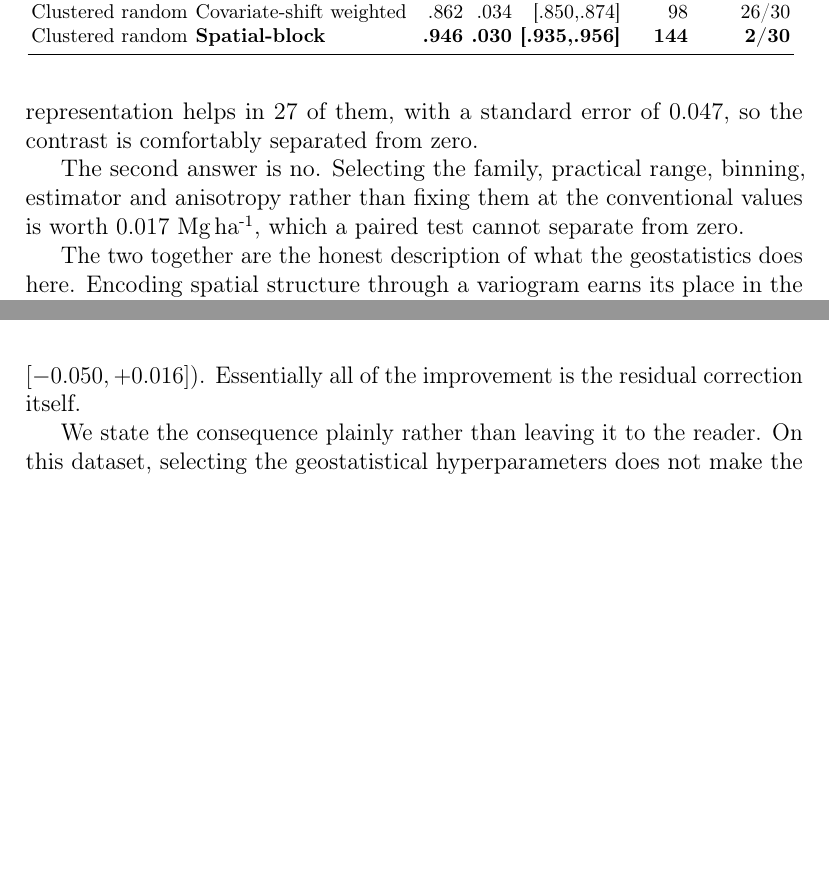
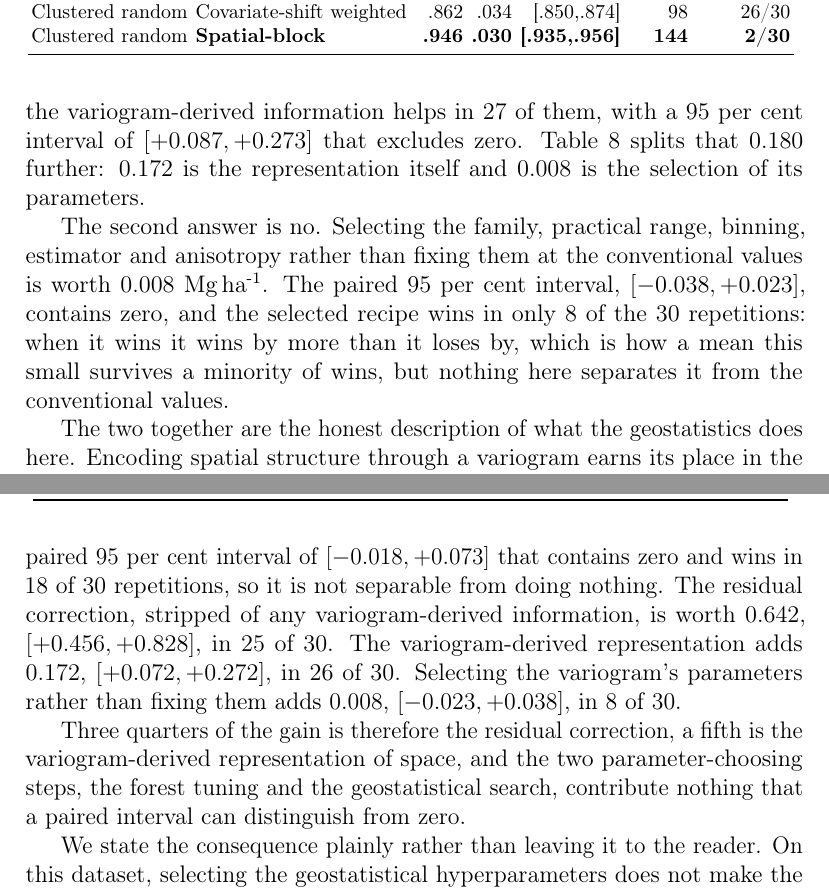
Before and after one commit to HugoMachadoRodrigues/GeoVersa, a LaTeX paper (Text/ecomod_submission/manuscript.tex): two parts of pages 21 and 22 of 34 before the commit and two parts of pages 21 and 23 of 34 after it, joined at a grey line, cut so that both start at the same text, the shorter picture padded with empty space. Compiled offline with pdfLaTeX.

Commit message:
Decompose the gain into four parts, two of which are nothing
The fixed-recipe arm is re-run under the current code, so the ablation table
holds five configurations produced by one estimator rather than four plus a
figure inherited from superseded code.

The number the paper had been quoting was wrong. Selecting the variogram's
parameters is worth 0.008 Mg/ha, not 0.017, with a paired interval of
[-0.023, +0.038] and wins in 8 of 30 repetitions. The old figure came from the
campaign that predates the nested CV+ and the single-profile default.

With the arm restored the decomposition splits cleanly and sums exactly to the
0.849 separating the default forest from the deployed map. Tuning the base
forest, 0.027 with an interval containing zero. The residual correction stripped
of variogram information, 0.642. The variogram-derived representation, 0.172.
Selecting its parameters, 0.008 with an interval containing zero.

So three quarters of the gain is the residual correction, a fifth is the
representation of space through a variogram, and both parameter-choosing steps
contribute nothing a paired interval separates from zero. The earlier text
credited 95 per cent to the correction alone and called forest tuning a small
positive; neither survives the fourth arm.

```diff
--- a/Text/ecomod_submission/manuscript.tex
+++ b/Text/ecomod_submission/manuscript.tex
@@ -864,13 +865,19 @@ The first answer is yes. Removing the variogram-derived features, so that the
 residual learner keeps the plain coordinates but loses the radial basis, the
 kriging learner and the kernel smoother, costs $0.180$ \Mgha{}: the correction
 still helps, at $-0.670$ against the uncorrected forest rather than $-0.849$,
-but a fifth of its benefit is gone. Paired across the 30 repetitions the
-representation helps in 27 of them, with a standard error of $0.047$, so the
-contrast is comfortably separated from zero.
+but a fifth of the total gain is gone. Paired across the 30 repetitions the
+variogram-derived information helps in 27 of them, with a 95 per cent interval
+of $[+0.087, +0.273]$ that excludes zero. Table~\ref{tab:ablation} splits that
+$0.180$ further: $0.172$ is the representation itself and $0.008$ is the
+selection of its parameters.
 
 The second answer is no. Selecting the family, practical range, binning,
 estimator and anisotropy rather than fixing them at the conventional values is
-worth $0.017$ \Mgha{}, which a paired test cannot separate from zero.
+worth $0.008$ \Mgha{}. The paired 95 per cent interval, $[-0.038, +0.023]$,
+contains zero, and the selected recipe wins in only 8 of the 30 repetitions:
+when it wins it wins by more than it loses by, which is how a mean this small
+survives a minority of wins, but nothing here separates it from the conventional
+values.
 
 The two together are the honest description of what the geostatistics does
 here. Encoding spatial structure through a variogram earns its place in the
@@ -902,5 +905,17 @@ distinguish from zero (\(p = 0.295\), 95 per cent confidence interval
-$[-0.050, +0.016]$). Essentially all of the improvement is the residual
-correction itself.
+The decomposition is in four parts and they sum exactly to the $0.849$ \Mgha{}
+that separates the default forest from the deployed map. Two of the four are
+real and two are not. Tuning the base forest is worth $0.027$, with a paired 95
+per cent interval of $[-0.018, +0.073]$ that contains zero and wins in 18 of 30
+repetitions, so it is not separable from doing nothing. The residual correction,
+stripped of any variogram-derived information, is worth $0.642$,
+$[+0.456, +0.828]$, in 25 of 30. The variogram-derived representation adds
+$0.172$, $[+0.072, +0.272]$, in 26 of 30. Selecting the variogram's parameters
+rather than fixing them adds $0.008$, $[-0.023, +0.038]$, in 8 of 30.
+
+Three quarters of the gain is therefore the residual correction, a fifth is the
+variogram-derived representation of space, and the two parameter-choosing steps,
+the forest tuning and the geostatistical search, contribute nothing that a
+paired interval can distinguish from zero.
 
 We state the consequence plainly rather than leaving it to the reader. On this
 dataset, selecting the geostatistical hyperparameters does not make the map more
```
Also changed, not shown: Text/ecomod_submission/tables/ablation.tex (+1 -0 lines), code/tables_manuscript.R (+1 -1 lines), Text/ecomod_submission/manuscript.tex (27 more changed lines).
